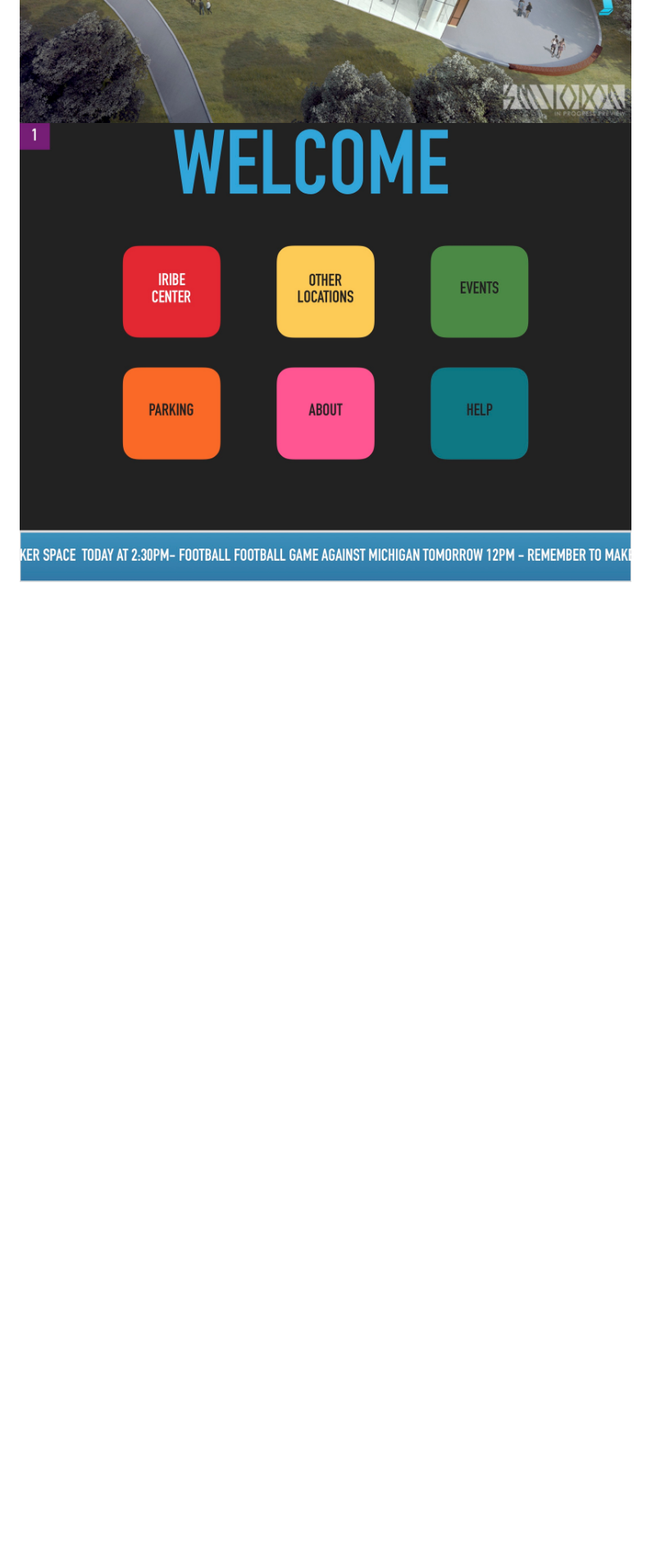
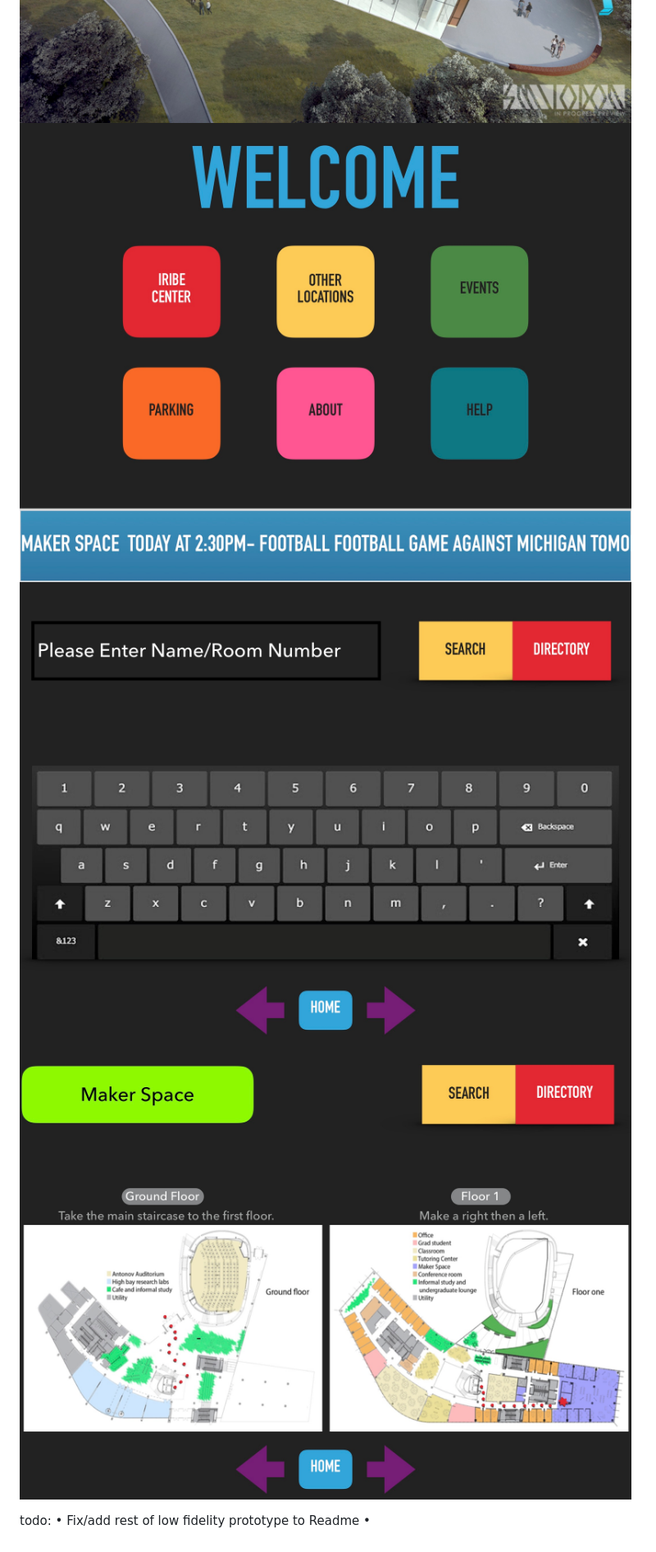
Before and after one commit to dovidbaum/Iribe_Center_Kiosk_Prototype, a Markdown page: README.md, the part around the change. Shown: that part at 82% size. Rendered like a GitHub page; pictures changed too: pics/3.jpg, pics/4.jpg (added), pics/5.jpg (added); blank space fills up the shorter version.

Commit message:
Added low fidelity prototypes to ReadMe.md

```diff
--- a/README.md
+++ b/README.md
@@ -10,3 +10,9 @@
 ![Cover](pics/1.jpg)
 ![Location](pics/2.jpg)
 ![Location](pics/3.jpg)
+![Location](pics/4.jpg)
+![Location](pics/5.jpg)
+
+todo:
+• Fix/add rest of low fidelity prototype to Readme
+•
```
